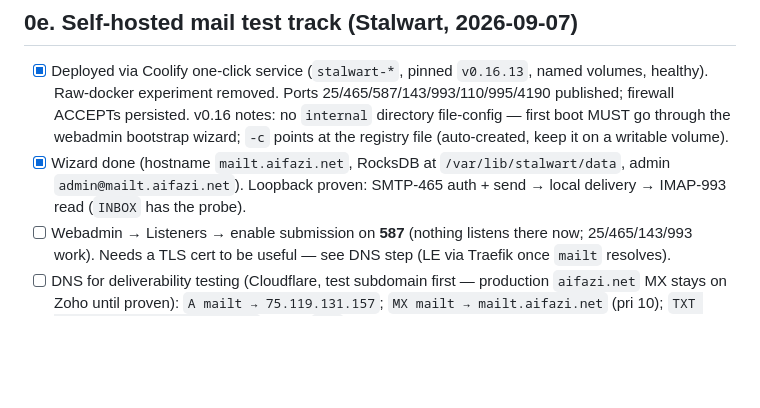
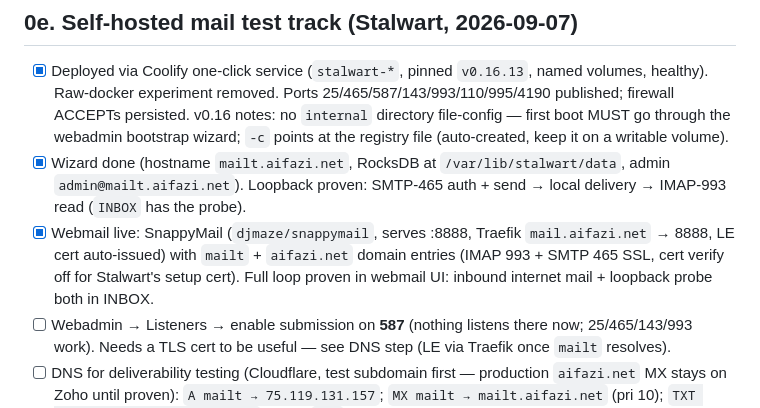
Before and after one commit to aifazi/aifazi.net, a Markdown page: ROADMAP.md, the part around the change. Drawn GitHub-style; blank space fills up the shorter version.

Commit message:
docs: webmail live + mail loop proven in UI

```diff
--- a/ROADMAP.md
+++ b/ROADMAP.md
@@ -130,6 +130,11 @@
       `/var/lib/stalwart/data`, admin `admin@mailt.aifazi.net`).
       Loopback proven: SMTP-465 auth + send → local delivery → IMAP-993
       read (`INBOX` has the probe).
+- [x] Webmail live: SnappyMail (`djmaze/snappymail`, serves :8888,
+      Traefik `mail.aifazi.net` → 8888, LE cert auto-issued) with `mailt`
+      + `aifazi.net` domain entries (IMAP 993 + SMTP 465 SSL, cert verify
+      off for Stalwart's setup cert). Full loop proven in webmail UI:
+      inbound internet mail + loopback probe both in INBOX.
 - [ ] Webadmin → Listeners → enable submission on **587** (nothing
       listens there now; 25/465/143/993 work). Needs a TLS cert to be
       useful — see DNS step (LE via Traefik once `mailt` resolves).
```
